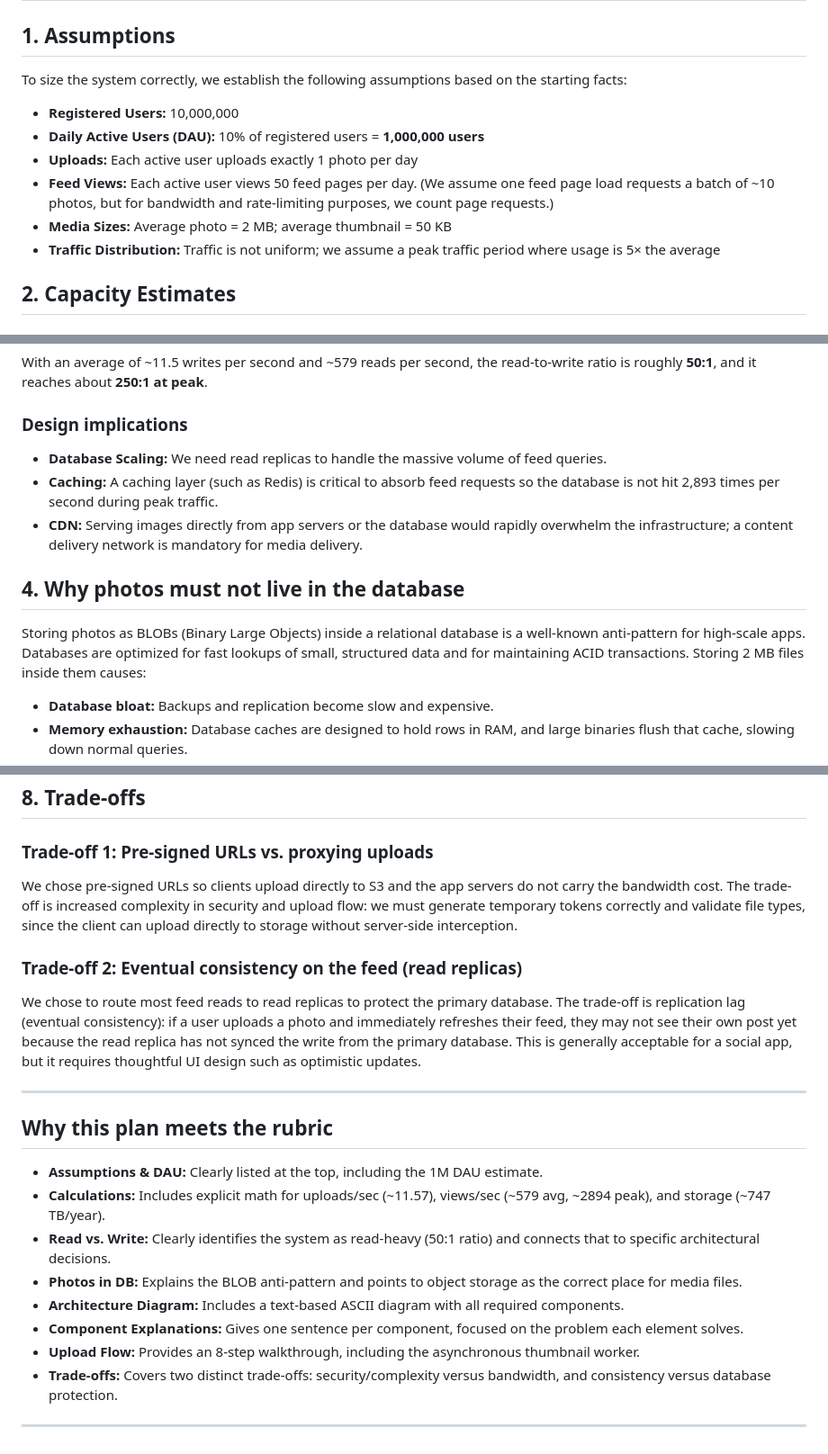
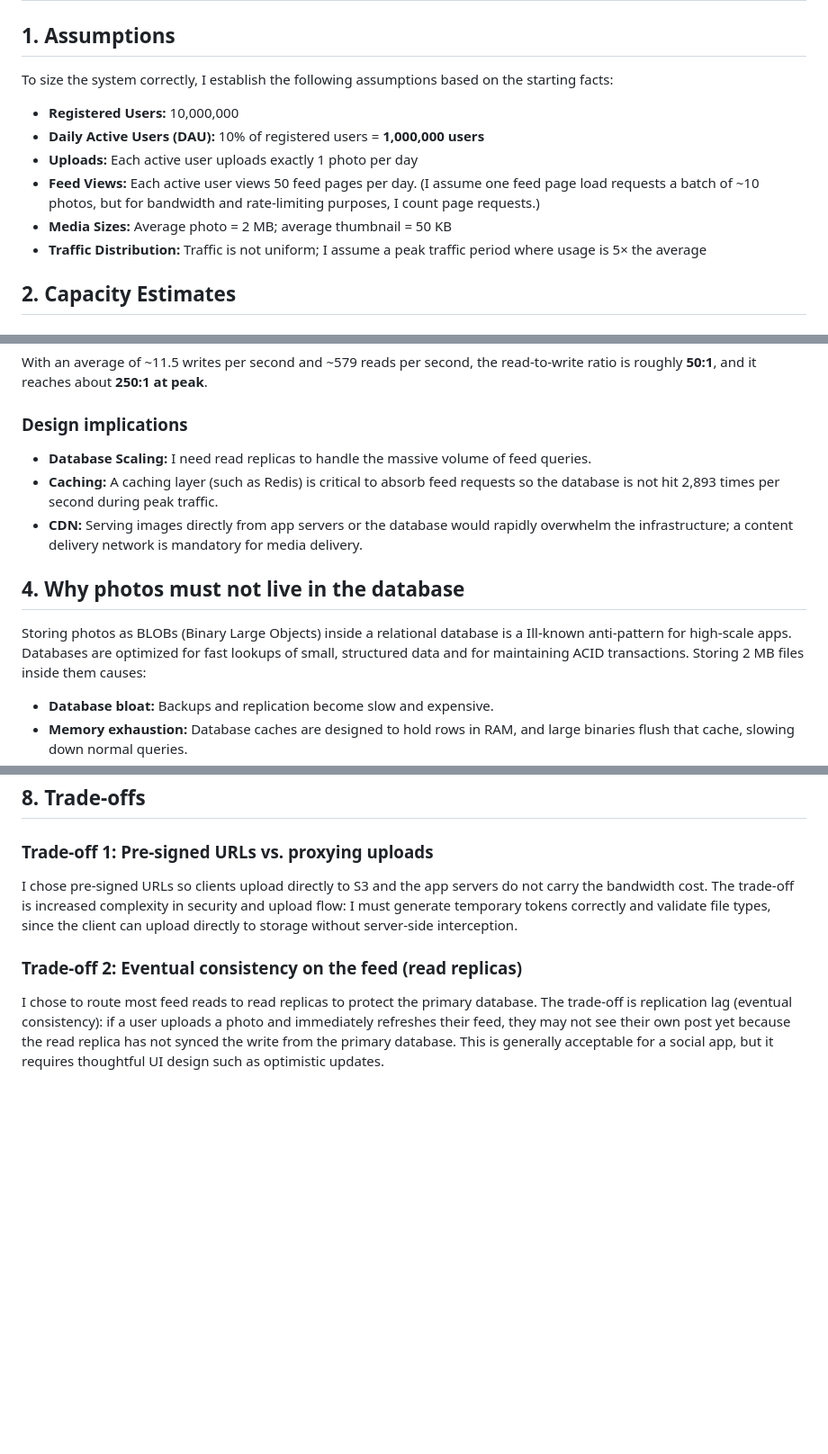
Before and after one commit to EstiphanosH/web-foundations, a Markdown page: web-foundations-days/day7/photo-app-scaling.md, 3 parts joined by grey strips. Shown at 90% size. Rendered like a GitHub page; blank space fills up the shorter version.

Commit message:
Day 7 Assisgnment
Updated the document to reflect personal perspective and clarify assumptions, trade-offs, and component explanations.

```diff
--- a/web-foundations-days/day7/photo-app-scaling.md
+++ b/web-foundations-days/day7/photo-app-scaling.md
@@ -2,14 +2,14 @@
 
 ## 1. Assumptions
 
-To size the system correctly, we establish the following assumptions based on the starting facts:
+To size the system correctly, I establish the following assumptions based on the starting facts:
 
 - **Registered Users:** 10,000,000
 - **Daily Active Users (DAU):** 10% of registered users = **1,000,000 users**
 - **Uploads:** Each active user uploads exactly 1 photo per day
-- **Feed Views:** Each active user views 50 feed pages per day. (We assume one feed page load requests a batch of ~10 photos, but for bandwidth and rate-limiting purposes, we count page requests.)
+- **Feed Views:** Each active user views 50 feed pages per day. (I assume one feed page load requests a batch of ~10 photos, but for bandwidth and rate-limiting purposes, I count page requests.)
 - **Media Sizes:** Average photo = 2 MB; average thumbnail = 50 KB
-- **Traffic Distribution:** Traffic is not uniform; we assume a peak traffic period where usage is 5× the average
+- **Traffic Distribution:** Traffic is not uniform; I assume a peak traffic period where usage is 5× the average
 
 ## 2. Capacity Estimates
 
@@ -40,13 +40,13 @@ With an average of ~11.5 writes per second and ~579 reads per second, the read-t
 
 ### Design implications
 
-- **Database Scaling:** We need read replicas to handle the massive volume of feed queries.
+- **Database Scaling:** I need read replicas to handle the massive volume of feed queries.
 - **Caching:** A caching layer (such as Redis) is critical to absorb feed requests so the database is not hit 2,893 times per second during peak traffic.
 - **CDN:** Serving images directly from app servers or the database would rapidly overwhelm the infrastructure; a content delivery network is mandatory for media delivery.
 
 ## 4. Why photos must not live in the database
 
-Storing photos as BLOBs (Binary Large Objects) inside a relational database is a well-known anti-pattern for high-scale apps. Databases are optimized for fast lookups of small, structured data and for maintaining ACID transactions. Storing 2 MB files inside them causes:
+Storing photos as BLOBs (Binary Large Objects) inside a relational database is a Ill-known anti-pattern for high-scale apps. Databases are optimized for fast lookups of small, structured data and for maintaining ACID transactions. Storing 2 MB files inside them causes:
 
 - **Database bloat:** Backups and replication become slow and expensive.
 - **Memory exhaustion:** Database caches are designed to hold rows in RAM, and large binaries flush that cache, slowing down normal queries.
@@ -116,23 +116,8 @@ Each component solves a distinct problem in the system:
 
 ### Trade-off 1: Pre-signed URLs vs. proxying uploads
 
-We chose pre-signed URLs so clients upload directly to S3 and the app servers do not carry the bandwidth cost. The trade-off is increased complexity in security and upload flow: we must generate temporary tokens correctly and validate file types, since the client can upload directly to storage without server-side interception.
+I chose pre-signed URLs so clients upload directly to S3 and the app servers do not carry the bandwidth cost. The trade-off is increased complexity in security and upload flow: I must generate temporary tokens correctly and validate file types, since the client can upload directly to storage without server-side interception.
 
 ### Trade-off 2: Eventual consistency on the feed (read replicas)
 
-We chose to route most feed reads to read replicas to protect the primary database. The trade-off is replication lag (eventual consistency): if a user uploads a photo and immediately refreshes their feed, they may not see their own post yet because the read replica has not synced the write from the primary database. This is generally acceptable for a social app, but it requires thoughtful UI design such as optimistic updates.
-
----
-
-## Why this plan meets the rubric
-
-- **Assumptions & DAU:** Clearly listed at the top, including the 1M DAU estimate.
-- **Calculations:** Includes explicit math for uploads/sec (~11.57), views/sec (~579 avg, ~2894 peak), and storage (~747 TB/year).
-- **Read vs. Write:** Clearly identifies the system as read-heavy (50:1 ratio) and connects that to specific architectural decisions.
-- **Photos in DB:** Explains the BLOB anti-pattern and points to object storage as the correct place for media files.
-- **Architecture Diagram:** Includes a text-based ASCII diagram with all required components.
-- **Component Explanations:** Gives one sentence per component, focused on the problem each element solves.
-- **Upload Flow:** Provides an 8-step walkthrough, including the asynchronous thumbnail worker.
-- **Trade-offs:** Covers two distinct trade-offs: security/complexity versus bandwidth, and consistency versus database protection.
-
----
+I chose to route most feed reads to read replicas to protect the primary database. The trade-off is replication lag (eventual consistency): if a user uploads a photo and immediately refreshes their feed, they may not see their own post yet because the read replica has not synced the write from the primary database. This is generally acceptable for a social app, but it requires thoughtful UI design such as optimistic updates.
```
Also changed, not shown: other parts of web-foundations-days/day7/photo-app-scaling.md (+3 -3 lines).
